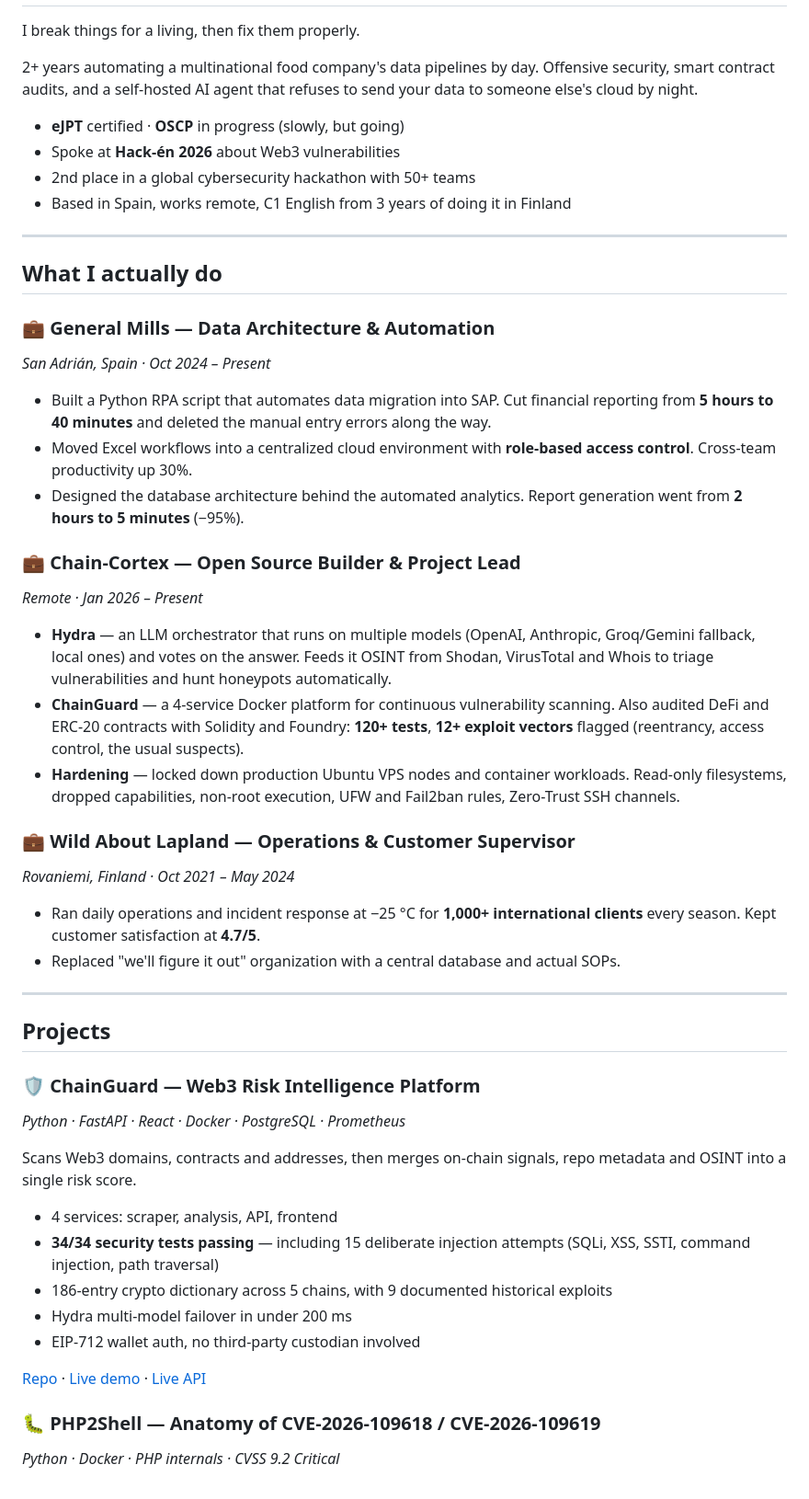
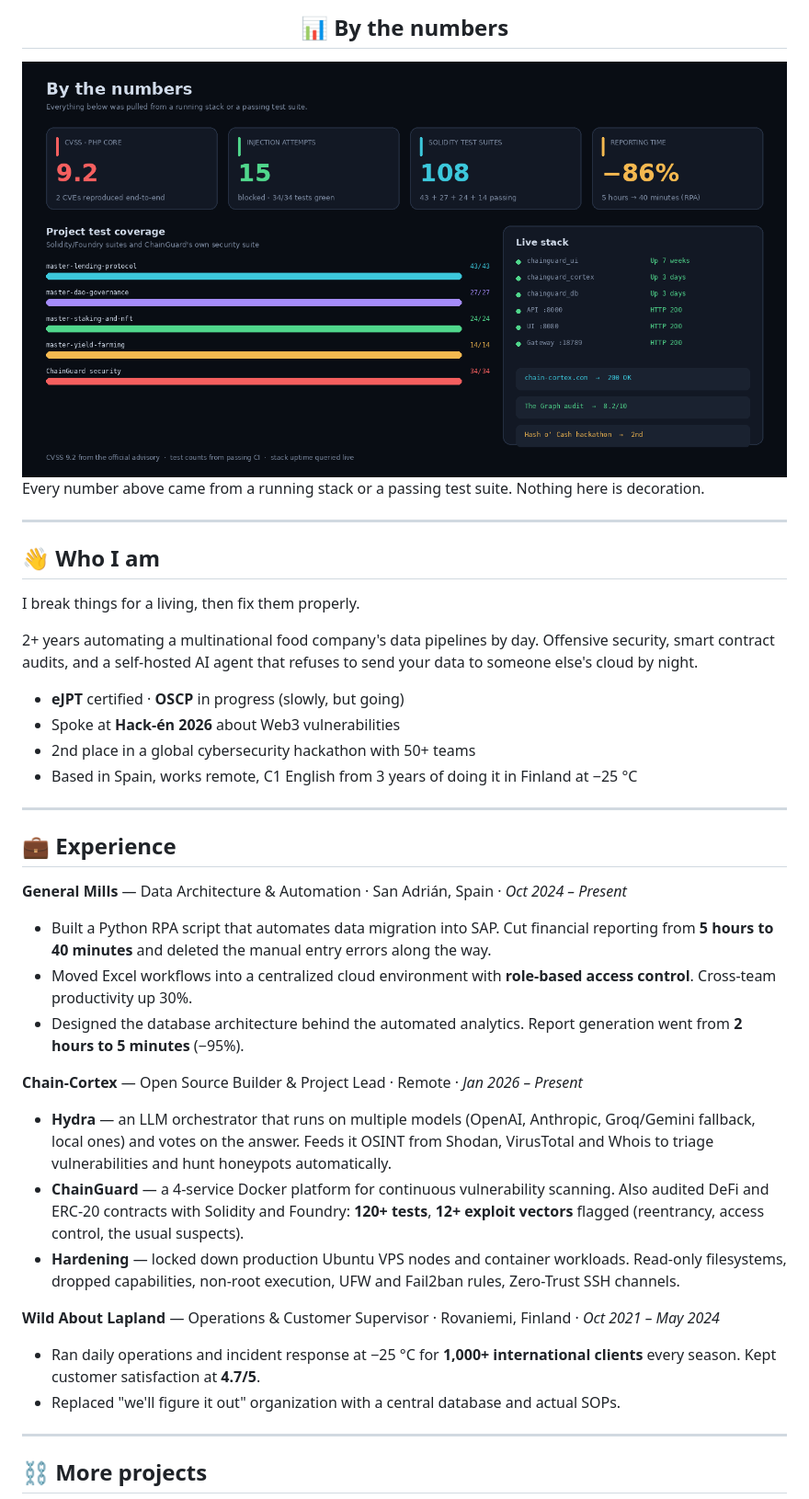
Before and after one commit to santilpz28/santilpz28, a Markdown page: README.md, the part around one of its changes. Shown at 92% size. Rendered like a GitHub page; pictures changed too: assets/dashboard.png (added).

```diff
--- a/README.md
+++ b/README.md
@@ -16,3 +93,16 @@
+<div align="center">
+
+## 📊 By the numbers
+
+<img src="assets/dashboard.png" alt="Metrics: CVSS 9.2, 15 injection attempts blocked, 108 Solidity tests, -86% reporting time, live stack status" width="100%">
+
+</div>
+
+Every number above came from a running stack or a passing test suite. Nothing here is decoration.
+
+---
+
+## 👋 Who I am
 
 I break things for a living, then fix them properly.
 
@@ -21,49 +111,27 @@ I break things for a living, then fix them properly.
 - **eJPT** certified · **OSCP** in progress (slowly, but going)
 - Spoke at **Hack-én 2026** about Web3 vulnerabilities
 - 2nd place in a global cybersecurity hackathon with 50+ teams
-- Based in Spain, works remote, C1 English from 3 years of doing it in Finland
+- Based in Spain, works remote, C1 English from 3 years of doing it in Finland at −25 °C
 
 ---
 
-## What I actually do
+## 💼 Experience
 
-### 💼 General Mills — Data Architecture & Automation
-*San Adrián, Spain · Oct 2024 – Present*
-
+**General Mills** — Data Architecture & Automation · San Adrián, Spain · *Oct 2024 – Present*
 - Built a Python RPA script that automates data migration into SAP. Cut financial reporting from **5 hours to 40 minutes** and deleted the manual entry errors along the way.
 - Moved Excel workflows into a centralized cloud environment with **role-based access control**. Cross-team productivity up 30%.
 - Designed the database architecture behind the automated analytics. Report generation went from **2 hours to 5 minutes** (−95%).
 
-### 💼 Chain-Cortex — Open Source Builder & Project Lead
-*Remote · Jan 2026 – Present*
-
+**Chain-Cortex** — Open Source Builder & Project Lead · Remote · *Jan 2026 – Present*
 - **Hydra** — an LLM orchestrator that runs on multiple models (OpenAI, Anthropic, Groq/Gemini fallback, local ones) and votes on the answer. Feeds it OSINT from Shodan, VirusTotal and Whois to triage vulnerabilities and hunt honeypots automatically.
 - **ChainGuard** — a 4-service Docker platform for continuous vulnerability scanning. Also audited DeFi and ERC-20 contracts with Solidity and Foundry: **120+ tests**, **12+ exploit vectors** flagged (reentrancy, access control, the usual suspects).
 - **Hardening** — locked down production Ubuntu VPS nodes and container workloads. Read-only filesystems, dropped capabilities, non-root execution, UFW and Fail2ban rules, Zero-Trust SSH channels.
 
-### 💼 Wild About Lapland — Operations & Customer Supervisor
-*Rovaniemi, Finland · Oct 2021 – May 2024*
-
+**Wild About Lapland** — Operations & Customer Supervisor · Rovaniemi, Finland · *Oct 2021 – May 2024*
 - Ran daily operations and incident response at −25 °C for **1,000+ international clients** every season. Kept customer satisfaction at **4.7/5**.
 - Replaced "we'll figure it out" organization with a central database and actual SOPs.
 
 ---
 
-## Projects
+## ⛓️ More projects
 
-### 🛡️ ChainGuard — Web3 Risk Intelligence Platform
-*Python · FastAPI · React · Docker · PostgreSQL · Prometheus*
-
-Scans Web3 domains, contracts and addresses, then merges on-chain signals, repo metadata and OSINT into a single risk score.
-
-- 4 services: scraper, analysis, API, frontend
-- **34/34 security tests passing** — including 15 deliberate injection attempts (SQLi, XSS, SSTI, command injection, path traversal)
-- 186-entry crypto dictionary across 5 chains, with 9 documented historical exploits
-- Hydra multi-model failover in under 200 ms
-- EIP-712 wallet auth, no third-party custodian involved
-
-[Repo](https://github.com/santilpz28/cortex) · [Live demo](https://santilpz28.github.io/chainguard-pages/) · [Live API](https://chain-cortex.com/)
-
-### 🐛 PHP2Shell — Anatomy of CVE-2026-109618 / CVE-2026-109619
-*Python · Docker · PHP internals · CVSS 9.2 Critical*
-
```
Also changed, not shown: other parts of README.md (+92 -49 lines), assets/architecture.png (added), assets/banner.png (added), assets/cve-flow.png (added), assets/jarvis-terminal.gif (added), assets/redops-scan.gif (added).
